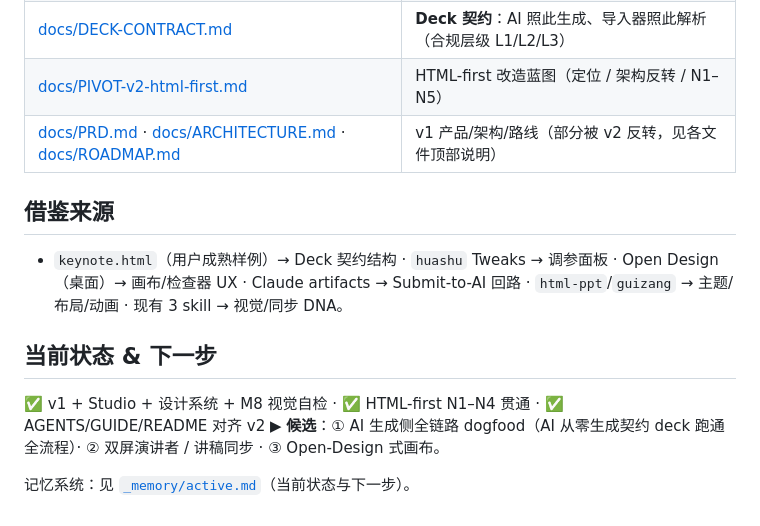
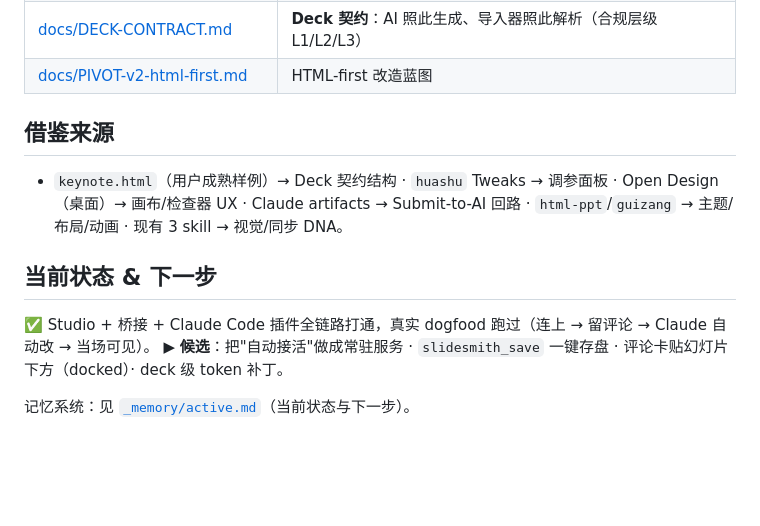
Before and after one commit to exception63/Agently-Slides, a Markdown page: README.md, the part around one of its changes. Drawn GitHub-style; blank space fills up the shorter version.

```diff
--- a/README.md
+++ b/README.md
@@ -63,6 +73,5 @@ AI 按契约生成  ─────────────▶  契约 HTML deck
 | [docs/DECK-CONTRACT.md](docs/DECK-CONTRACT.md) | **Deck 契约**：AI 照此生成、导入器照此解析（合规层级 L1/L2/L3） |
-| [docs/PIVOT-v2-html-first.md](docs/PIVOT-v2-html-first.md) | HTML-first 改造蓝图（定位 / 架构反转 / N1–N5） |
-| [docs/PRD.md](docs/PRD.md) · [docs/ARCHITECTURE.md](docs/ARCHITECTURE.md) · [docs/ROADMAP.md](docs/ROADMAP.md) | v1 产品/架构/路线（部分被 v2 反转，见各文件顶部说明） |
+| [docs/PIVOT-v2-html-first.md](docs/PIVOT-v2-html-first.md) | HTML-first 改造蓝图 |
 
 ## 借鉴来源
 
@@ -72,7 +81,7 @@ AI 按契约生成  ─────────────▶  契约 HTML deck
 
 ## 当前状态 & 下一步
 
-✅ v1 + Studio + 设计系统 + M8 视觉自检 · ✅ HTML-first N1–N4 贯通 · ✅ AGENTS/GUIDE/README 对齐 v2
-▶ **候选**：① AI 生成侧全链路 dogfood（AI 从零生成契约 deck 跑通全流程）· ② 双屏演讲者 / 讲稿同步 · ③ Open-Design 式画布。
+✅ Studio + 桥接 + Claude Code 插件全链路打通，真实 dogfood 跑过（连上 → 留评论 → Claude 自动改 → 当场可见）。
+▶ **候选**：把"自动接活"做成常驻服务 · `slidesmith_save` 一键存盘 · 评论卡贴幻灯片下方（docked）· deck 级 token 补丁。
 
 记忆系统：见 [`_memory/active.md`](_memory/active.md)（当前状态与下一步）。
```
Also changed, not shown: other parts of README.md (+41 -31 lines), AGENTS.md (+22 -10 lines), GUIDE.md (+66 -33 lines).
